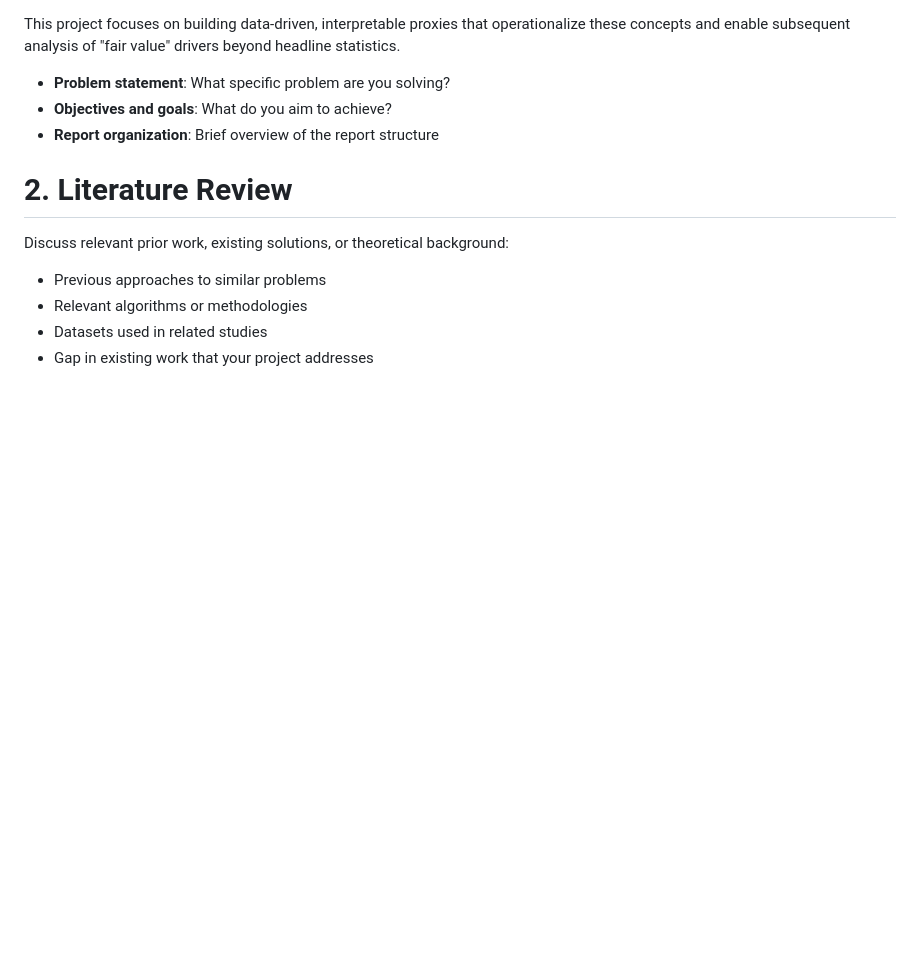
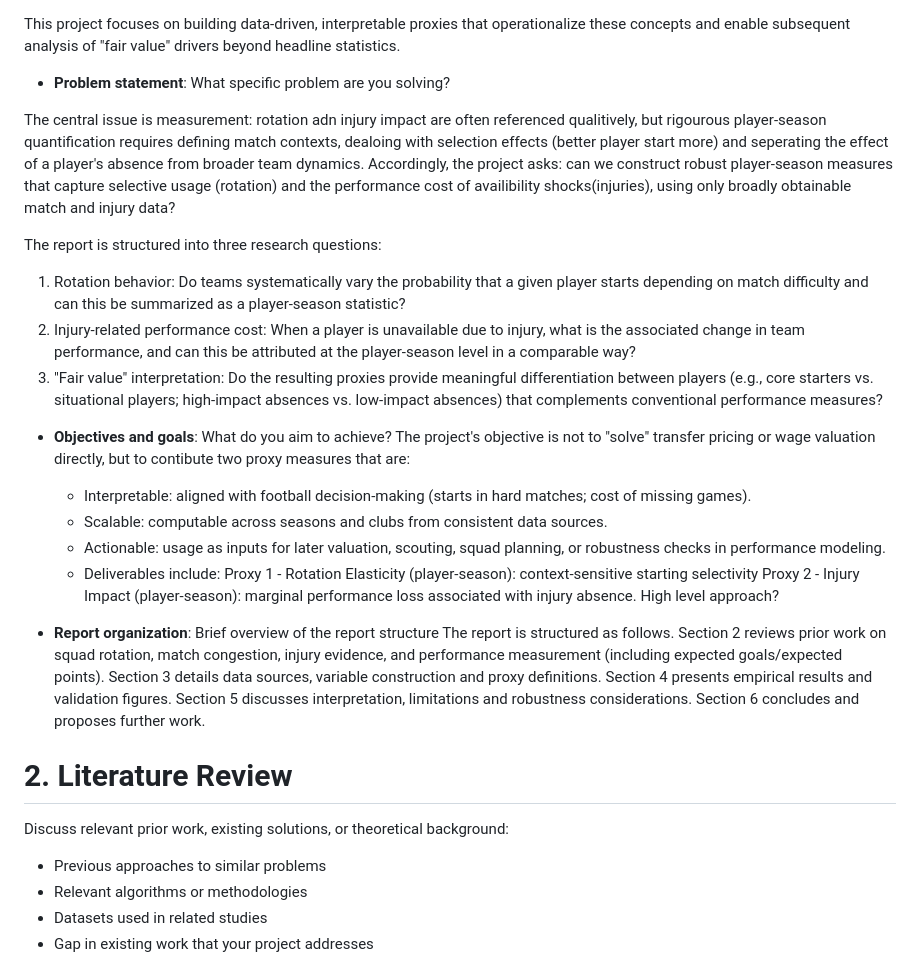
Before and after one commit to olol2/Conor_Keenan_Project, a Markdown page: project_report.md, the part around the change. GitHub-like rendering; blank space fills up the shorter version.

Commit message:
Intro Done

```diff
--- a/project_report.md
+++ b/project_report.md
@@ -46,8 +46,27 @@ Despite widespread siscussion in the football industry, quandtifying these conce
 This project focuses on building data-driven, interpretable proxies that operationalize these concepts and enable subsequent analysis of "fair value" drivers beyond headline statistics.
 
 - **Problem statement**: What specific problem are you solving?
+
+The central issue is measurement: rotation adn injury impact are often referenced qualitively, but rigourous player-season quantification requires defining match contexts, dealoing with selection effects (better player start more) and seperating the effect of a player's absence from broader team dynamics.
+Accordingly, the project asks: can we construct robust player-season measures that capture selective usage (rotation) and the performance cost of availibility shocks(injuries), using only broadly obtainable match and injury data?
+
+The report is structured into three research questions:
+1. Rotation behavior: Do teams systematically vary the probability that a given player starts depending on match difficulty and can this be summarized as a player-season statistic?
+2. Injury-related performance cost: When a player is unavailable due to injury, what is the associated change in team performance, and can this be attributed at the player-season level in a comparable way?
+3. "Fair value" interpretation: Do the resulting proxies provide meaningful differentiation between players (e.g., core starters vs. situational players; high-impact absences vs. low-impact absences) that complements conventional performance measures?
+
 - **Objectives and goals**: What do you aim to achieve?
+The project's objective is not to "solve" transfer pricing or wage valuation directly, but to contibute two proxy measures that are:
+    - Interpretable: aligned with football decision-making (starts in hard matches; cost of missing games).
+    - Scalable: computable across seasons and clubs from consistent data sources.
+    - Actionable: usage as inputs for later valuation, scouting, squad planning, or robustness checks in performance modeling.
+    - Deliverables include:
+        Proxy 1 - Rotation Elasticity (player-season): context-sensitive starting selectivity
+        Proxy 2 - Injury Impact (player-season): marginal performance loss associated with injury absence.
+High level approach?
+
 - **Report organization**: Brief overview of the report structure
+The report is structured as follows. Section 2 reviews prior work on squad rotation, match congestion, injury evidence, and performance measurement (including expected goals/expected points). Section 3 details data sources, variable construction and proxy definitions. Section 4 presents empirical results and validation figures. Section 5 discusses interpretation, limitations and robustness considerations. Section 6 concludes and proposes further work.
 
 # 2. Literature Review
 
```
